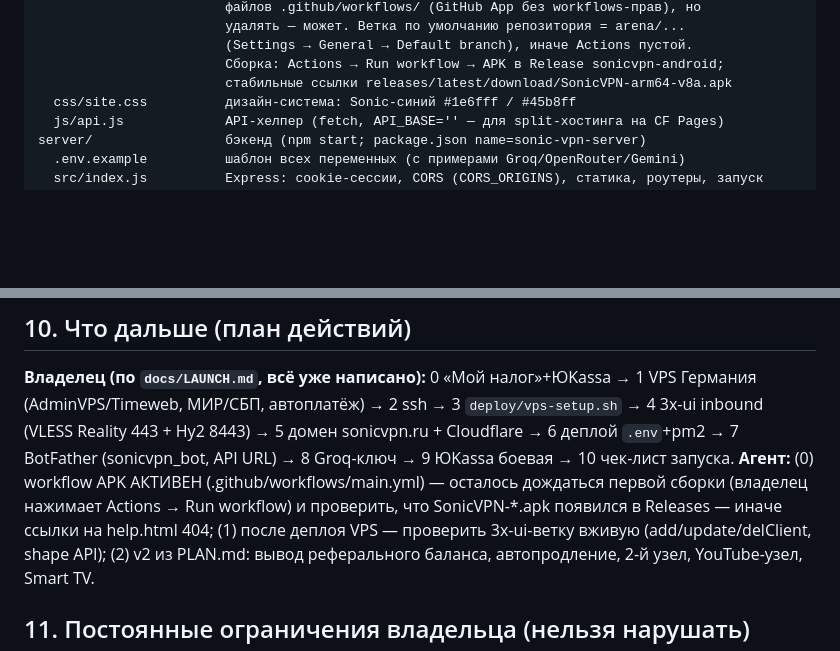
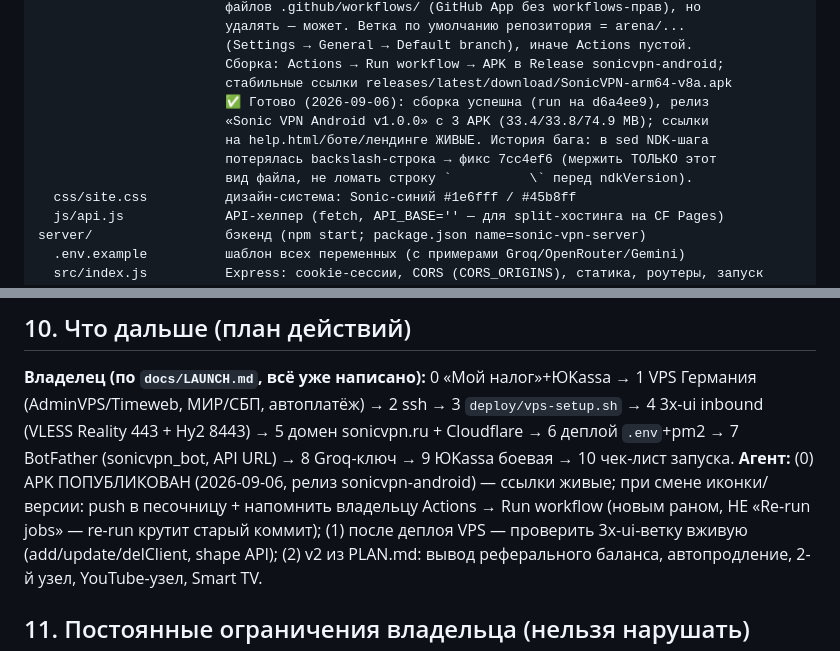
Before and after one commit to samagon90/vpnStar, a Markdown page: PROJECT_STATE.md, 2 parts joined by grey strips. Drawn GitHub-style; blank space fills up the shorter version.

```diff
--- a/PROJECT_STATE.md
+++ b/PROJECT_STATE.md
@@ -39,6 +39,11 @@ android/                наше Android-приложение «Sonic VPN»: р
                         (Settings → General → Default branch), иначе Actions пустой.
                         Сборка: Actions → Run workflow → APK в Release sonicvpn-android;
                         стабильные ссылки releases/latest/download/SonicVPN-arm64-v8a.apk
+                        ✅ Готово (2026-09-06): сборка успешна (run на d6a4ee9), релиз
+                        «Sonic VPN Android v1.0.0» с 3 APK (33.4/33.8/74.9 MB); ссылки
+                        на help.html/боте/лендинге ЖИВЫЕ. История бага: в sed NDK-шага
+                        потерялась backslash-строка → фикс 7cc4ef6 (мержить ТОЛЬКО этот
+                        вид файла, не ломать строку `          \` перед ndkVersion).
   css/site.css          дизайн-система: Sonic-синий #1e6fff / #45b8ff
   js/api.js             API-хелпер (fetch, API_BASE='' — для split-хостинга на CF Pages)
 server/                 бэкенд (npm start; package.json name=sonic-vpn-server)
@@ -165,9 +170,9 @@ devices/buy + confirm-mock (лимит 3) → PATCH enabled=false/true → DELET
 (AdminVPS/Timeweb, МИР/СБП, автоплатёж) → 2 ssh → 3 `deploy/vps-setup.sh` → 4 3x-ui inbound
 (VLESS Reality 443 + Hy2 8443) → 5 домен sonicvpn.ru + Cloudflare → 6 деплой `.env`+pm2 →
 7 BotFather (sonicvpn_bot, API URL) → 8 Groq-ключ → 9 ЮKassa боевая → 10 чек-лист запуска.
-**Агент:** (0) workflow APK АКТИВЕН (.github/workflows/main.yml) — осталось дождаться
-первой сборки (владелец нажимает Actions → Run workflow) и проверить, что
-SonicVPN-*.apk появился в Releases — иначе ссылки на help.html 404;
+**Агент:** (0) APK ПОПУБЛИКОВАН (2026-09-06, релиз sonicvpn-android) — ссылки живые;
+при смене иконки/версии: push в песочницу + напомнить владельцу Actions → Run workflow
+(новым раном, НЕ «Re-run jobs» — re-run крутит старый коммит);
 (1) после деплоя VPS — проверить 3x-ui-ветку вживую (add/update/delClient, shape API);
 (2) v2 из PLAN.md: вывод реферального баланса, автопродление, 2-й узел, YouTube-узел, Smart TV.
 
```
Also changed, not shown: docs/LAUNCH.md (+21 -0 lines).
